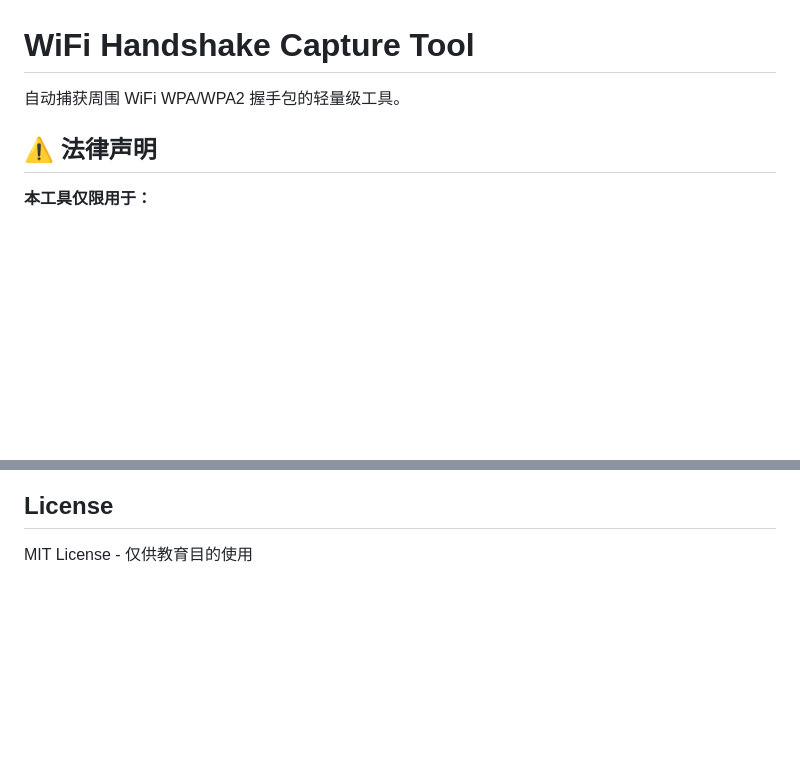
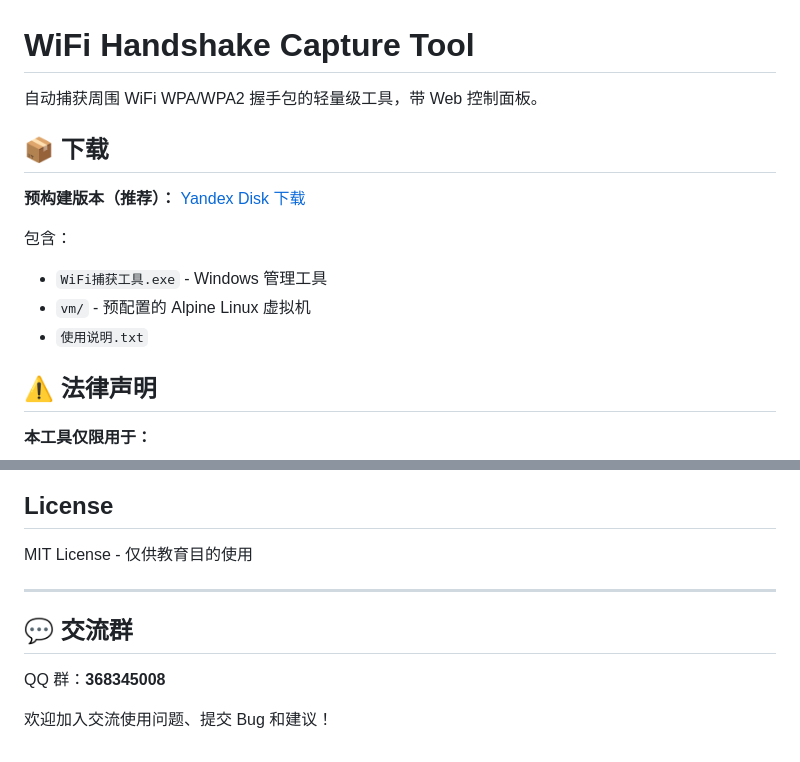
Before and after one commit to iambond50-svg/wifi-handshake-capture, a Markdown page: README.md, 2 parts joined by grey strips. Drawn GitHub-style; blank space fills up the shorter version.

Commit message:
更新 README: 添加下载地址和 QQ 群
Co-Authored-By: Warp <agent@warp.dev>

```diff
--- a/README.md
+++ b/README.md
@@ -1,6 +1,15 @@
 # WiFi Handshake Capture Tool
 
-自动捕获周围 WiFi WPA/WPA2 握手包的轻量级工具。
+自动捕获周围 WiFi WPA/WPA2 握手包的轻量级工具，带 Web 控制面板。
+
+## 📦 下载
+
+**预构建版本（推荐）：** [Yandex Disk 下载](https://disk.yandex.ru/d/gkORCOH2za78Qg)
+
+包含：
+- `WiFi捕获工具.exe` - Windows 管理工具
+- `vm/` - 预配置的 Alpine Linux 虚拟机
+- `使用说明.txt`
 
 ## ⚠️ 法律声明
 
@@ -237,3 +246,11 @@ wifi-handshake-capture/
 ## License
 
 MIT License - 仅供教育目的使用
+
+---
+
+## 💬 交流群
+
+QQ 群：**368345008**
+
+欢迎加入交流使用问题、提交 Bug 和建议！
```
